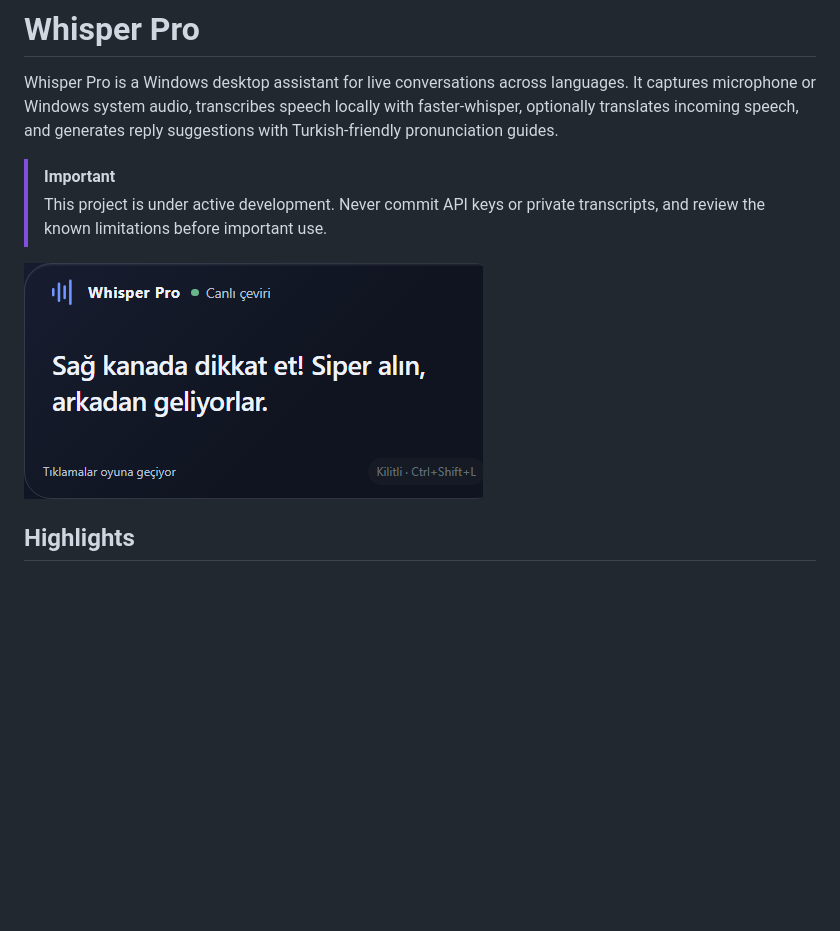
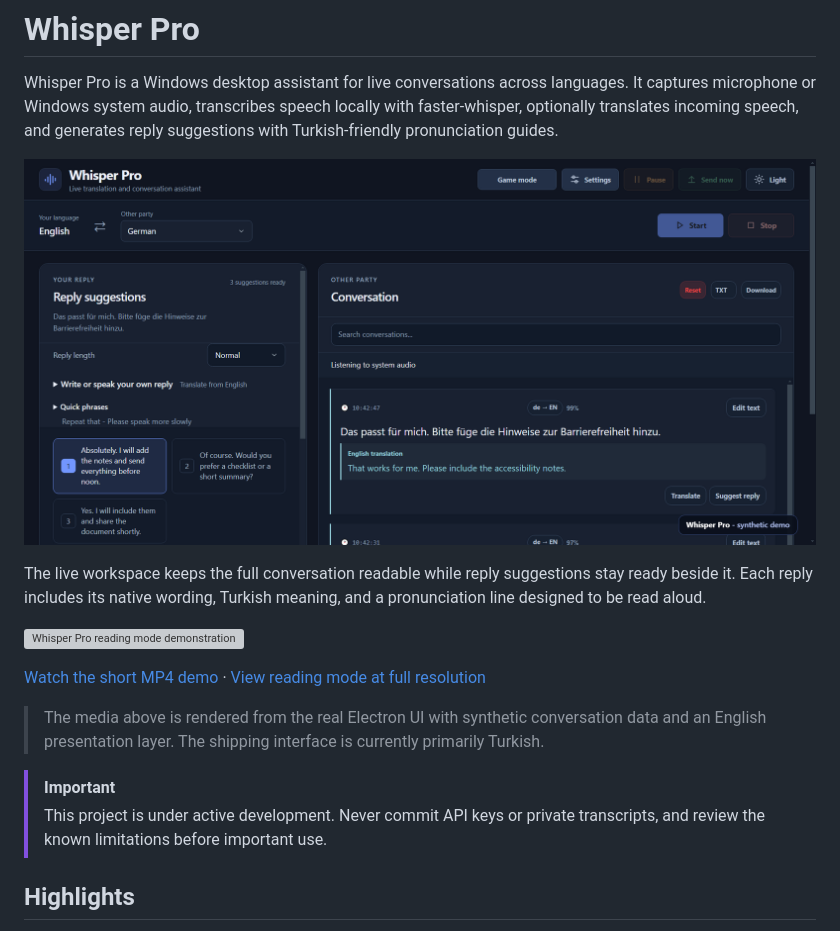
Before and after one commit to dorukakindev/whisper-live-translator, a Markdown page: README.md, the part around the change. Rendered like a GitHub page; pictures changed too: docs/media/whisper-pro-conversation.png (added); blank space fills up the shorter version; grey boxes are pictures that could not be loaded.

Commit message:
docs: add reproducible English product demo

```diff
--- a/README.md
+++ b/README.md
@@ -2,10 +2,18 @@
 
 Whisper Pro is a Windows desktop assistant for live conversations across languages. It captures microphone or Windows system audio, transcribes speech locally with faster-whisper, optionally translates incoming speech, and generates reply suggestions with Turkish-friendly pronunciation guides.
 
+![Whisper Pro live conversation and reply suggestions](docs/media/whisper-pro-conversation.png)
+
+The live workspace keeps the full conversation readable while reply suggestions stay ready beside it. Each reply includes its native wording, Turkish meaning, and a pronunciation line designed to be read aloud.
+
+![Whisper Pro reading mode demonstration](docs/media/whisper-pro-demo.gif)
+
+[Watch the short MP4 demo](docs/media/whisper-pro-demo.mp4) · [View reading mode at full resolution](docs/media/whisper-pro-reading-mode.png)
+
+> The media above is rendered from the real Electron UI with synthetic conversation data and an English presentation layer. The shipping interface is currently primarily Turkish.
+
 > [!IMPORTANT]
 > This project is under active development. Never commit API keys or private transcripts, and review the known limitations before important use.
-
-![Whisper Pro game overlay](docs/images/game-overlay.png)
 
 ## Highlights
 
```
Also changed, not shown: docs/media/whisper-pro-reading-mode.png (added), 4 other files.
